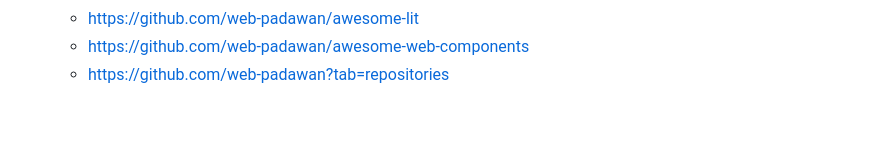
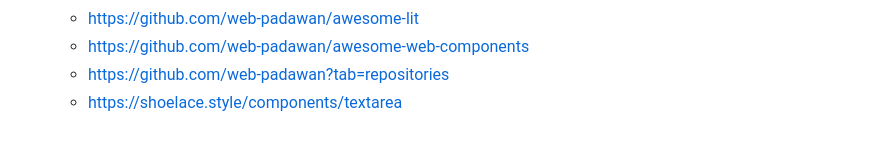
Before and after one commit to ueliot/webcomponets, a Markdown page: readme3.md, the part around the change. Rendered like a GitHub page.

```diff
--- a/readme3.md
+++ b/readme3.md
@@ -113,3 +113,4 @@ ES6 Modul  https://caniuse.com/?search=ES6%20modul\
   - https://github.com/web-padawan/awesome-lit
   - https://github.com/web-padawan/awesome-web-components
   - https://github.com/web-padawan?tab=repositories
+  - https://shoelace.style/components/textarea
```
